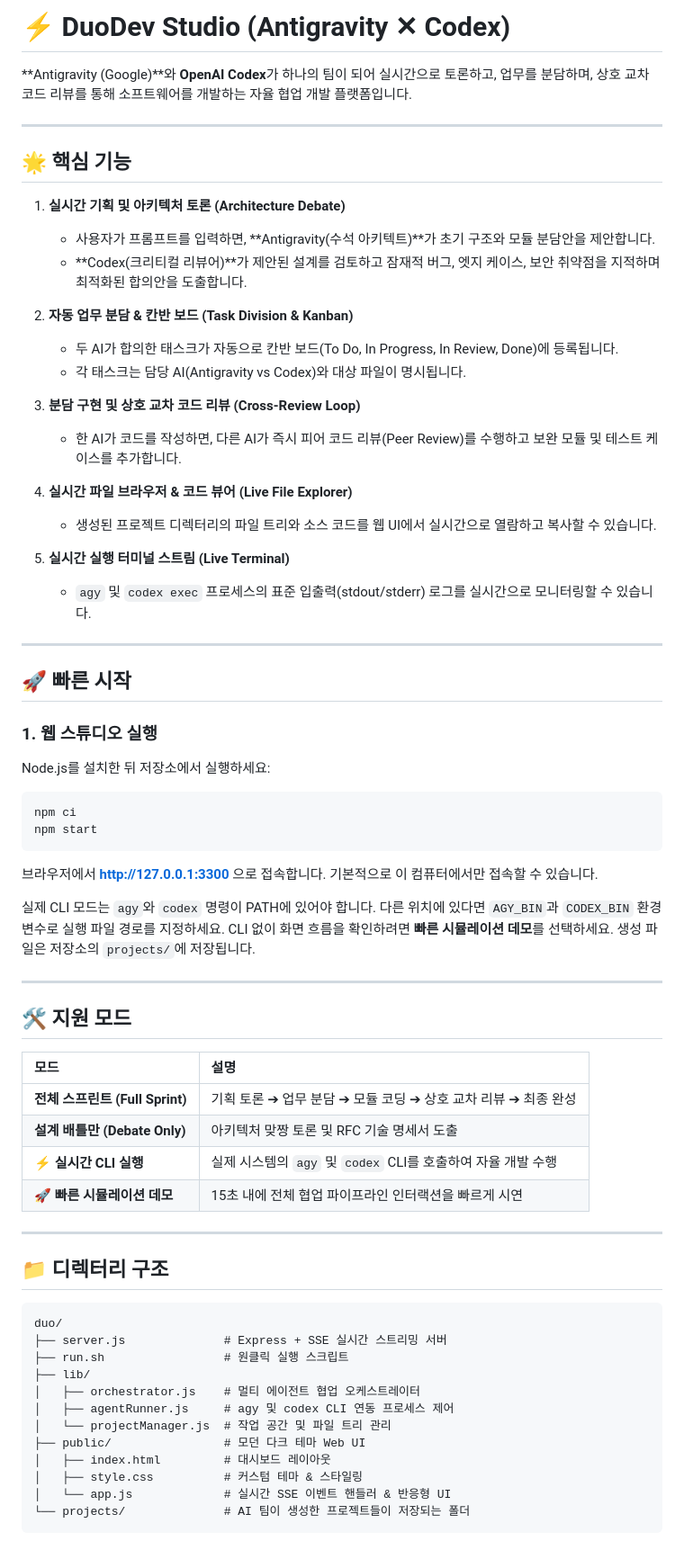
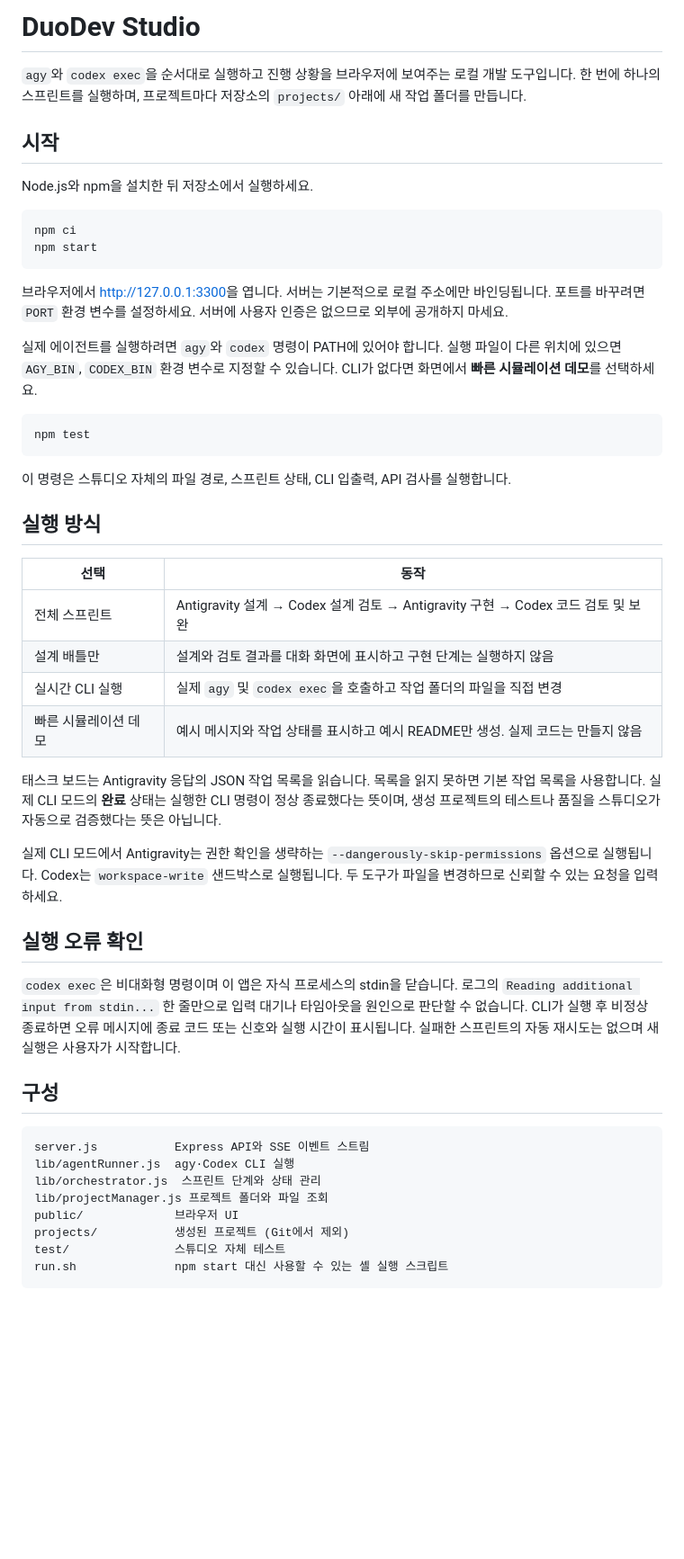
Before and after one commit to qqqqdh/duo, a Markdown page: README.md, the part around the change. Shown at 90% size. GitHub-like rendering; blank space fills up the shorter version.

Commit message:
Clarify README behavior and CLI limitations

````diff
--- a/README.md
+++ b/README.md
@@ -1,68 +1,52 @@
-# ⚡ DuoDev Studio (Antigravity ✕ Codex)
+# DuoDev Studio
 
-**Antigravity (Google)**와 **OpenAI Codex**가 하나의 팀이 되어 실시간으로 토론하고, 업무를 분담하며, 상호 교차 코드 리뷰를 통해 소프트웨어를 개발하는 자율 협업 개발 플랫폼입니다.
+`agy`와 `codex exec`을 순서대로 실행하고 진행 상황을 브라우저에 보여주는 로컬 개발 도구입니다. 한 번에 하나의 스프린트를 실행하며, 프로젝트마다 저장소의 `projects/` 아래에 새 작업 폴더를 만듭니다.
 
----
+## 시작
 
-## 🌟 핵심 기능
+Node.js와 npm을 설치한 뒤 저장소에서 실행하세요.
 
-1. **실시간 기획 및 아키텍처 토론 (Architecture Debate)**
-   - 사용자가 프롬프트를 입력하면, **Antigravity(수석 아키텍트)**가 초기 구조와 모듈 분담안을 제안합니다.
-   - **Codex(크리티컬 리뷰어)**가 제안된 설계를 검토하고 잠재적 버그, 엣지 케이스, 보안 취약점을 지적하며 최적화된 합의안을 도출합니다.
-
-2. **자동 업무 분담 & 칸반 보드 (Task Division & Kanban)**
-   - 두 AI가 합의한 태스크가 자동으로 칸반 보드(To Do, In Progress, In Review, Done)에 등록됩니다.
-   - 각 태스크는 담당 AI(Antigravity vs Codex)와 대상 파일이 명시됩니다.
-
-3. **분담 구현 및 상호 교차 코드 리뷰 (Cross-Review Loop)**
-   - 한 AI가 코드를 작성하면, 다른 AI가 즉시 피어 코드 리뷰(Peer Review)를 수행하고 보완 모듈 및 테스트 케이스를 추가합니다.
-
-4. **실시간 파일 브라우저 & 코드 뷰어 (Live File Explorer)**
-   - 생성된 프로젝트 디렉터리의 파일 트리와 소스 코드를 웹 UI에서 실시간으로 열람하고 복사할 수 있습니다.
-
-5. **실시간 실행 터미널 스트림 (Live Terminal)**
-   - `agy` 및 `codex exec` 프로세스의 표준 입출력(stdout/stderr) 로그를 실시간으로 모니터링할 수 있습니다.
-
----
-
-## 🚀 빠른 시작
-
-### 1. 웹 스튜디오 실행
-Node.js를 설치한 뒤 저장소에서 실행하세요:
 ```bash
 npm ci
 npm start
 ```
-브라우저에서 **[http://127.0.0.1:3300](http://127.0.0.1:3300)** 으로 접속합니다. 기본적으로 이 컴퓨터에서만 접속할 수 있습니다.
 
-실제 CLI 모드는 `agy`와 `codex` 명령이 PATH에 있어야 합니다. 다른 위치에 있다면 `AGY_BIN`과 `CODEX_BIN` 환경 변수로 실행 파일 경로를 지정하세요. CLI 없이 화면 흐름을 확인하려면 **빠른 시뮬레이션 데모**를 선택하세요. 생성 파일은 저장소의 `projects/`에 저장됩니다.
+브라우저에서 [http://127.0.0.1:3300](http://127.0.0.1:3300)을 엽니다. 서버는 기본적으로 로컬 주소에만 바인딩됩니다. 포트를 바꾸려면 `PORT` 환경 변수를 설정하세요. 서버에 사용자 인증은 없으므로 외부에 공개하지 마세요.
 
----
+실제 에이전트를 실행하려면 `agy`와 `codex` 명령이 PATH에 있어야 합니다. 실행 파일이 다른 위치에 있으면 `AGY_BIN`, `CODEX_BIN` 환경 변수로 지정할 수 있습니다. CLI가 없다면 화면에서 **빠른 시뮬레이션 데모**를 선택하세요.
 
-## 🛠️ 지원 모드
+```bash
+npm test
+```
 
-| 모드 | 설명 |
-| :--- | :--- |
-| **전체 스프린트 (Full Sprint)** | 기획 토론 ➔ 업무 분담 ➔ 모듈 코딩 ➔ 상호 교차 리뷰 ➔ 최종 완성 |
-| **설계 배틀만 (Debate Only)** | 아키텍처 맞짱 토론 및 RFC 기술 명세서 도출 |
-| **⚡ 실시간 CLI 실행** | 실제 시스템의 `agy` 및 `codex` CLI를 호출하여 자율 개발 수행 |
-| **🚀 빠른 시뮬레이션 데모** | 15초 내에 전체 협업 파이프라인 인터랙션을 빠르게 시연 |
+이 명령은 스튜디오 자체의 파일 경로, 스프린트 상태, CLI 입출력, API 검사를 실행합니다.
 
----
+## 실행 방식
 
-## 📁 디렉터리 구조
+| 선택 | 동작 |
+| --- | --- |
+| 전체 스프린트 | Antigravity 설계 → Codex 설계 검토 → Antigravity 구현 → Codex 코드 검토 및 보완 |
+| 설계 배틀만 | 설계와 검토 결과를 대화 화면에 표시하고 구현 단계는 실행하지 않음 |
+| 실시간 CLI 실행 | 실제 `agy` 및 `codex exec`을 호출하고 작업 폴더의 파일을 직접 변경 |
+| 빠른 시뮬레이션 데모 | 예시 메시지와 작업 상태를 표시하고 예시 README만 생성. 실제 코드는 만들지 않음 |
 
+태스크 보드는 Antigravity 응답의 JSON 작업 목록을 읽습니다. 목록을 읽지 못하면 기본 작업 목록을 사용합니다. 실제 CLI 모드의 **완료** 상태는 실행한 CLI 명령이 정상 종료했다는 뜻이며, 생성 프로젝트의 테스트나 품질을 스튜디오가 자동으로 검증했다는 뜻은 아닙니다.
+
+실제 CLI 모드에서 Antigravity는 권한 확인을 생략하는 `--dangerously-skip-permissions` 옵션으로 실행됩니다. Codex는 `workspace-write` 샌드박스로 실행됩니다. 두 도구가 파일을 변경하므로 신뢰할 수 있는 요청을 입력하세요.
+
+## 실행 오류 확인
+
+`codex exec`은 비대화형 명령이며 이 앱은 자식 프로세스의 stdin을 닫습니다. 로그의 `Reading additional input from stdin...` 한 줄만으로 입력 대기나 타임아웃을 원인으로 판단할 수 없습니다. CLI가 실행 후 비정상 종료하면 오류 메시지에 종료 코드 또는 신호와 실행 시간이 표시됩니다. 실패한 스프린트의 자동 재시도는 없으며 새 실행은 사용자가 시작합니다.
+
+## 구성
+
+```text
+server.js           Express API와 SSE 이벤트 스트림
+lib/agentRunner.js  agy·Codex CLI 실행
+lib/orchestrator.js  스프린트 단계와 상태 관리
+lib/projectManager.js 프로젝트 폴더와 파일 조회
+public/             브라우저 UI
+projects/           생성된 프로젝트 (Git에서 제외)
+test/               스튜디오 자체 테스트
+run.sh              npm start 대신 사용할 수 있는 셸 실행 스크립트
 ```
-duo/
-├── server.js              # Express + SSE 실시간 스트리밍 서버
-├── run.sh                 # 원클릭 실행 스크립트
-├── lib/
-│   ├── orchestrator.js    # 멀티 에이전트 협업 오케스트레이터
-│   ├── agentRunner.js     # agy 및 codex CLI 연동 프로세스 제어
-│   └── projectManager.js  # 작업 공간 및 파일 트리 관리
-├── public/                # 모던 다크 테마 Web UI
-│   ├── index.html         # 대시보드 레이아웃
-│   ├── style.css          # 커스텀 테마 & 스타일링
-│   └── app.js             # 실시간 SSE 이벤트 핸들러 & 반응형 UI
-└── projects/              # AI 팀이 생성한 프로젝트들이 저장되는 폴더
-```
````
